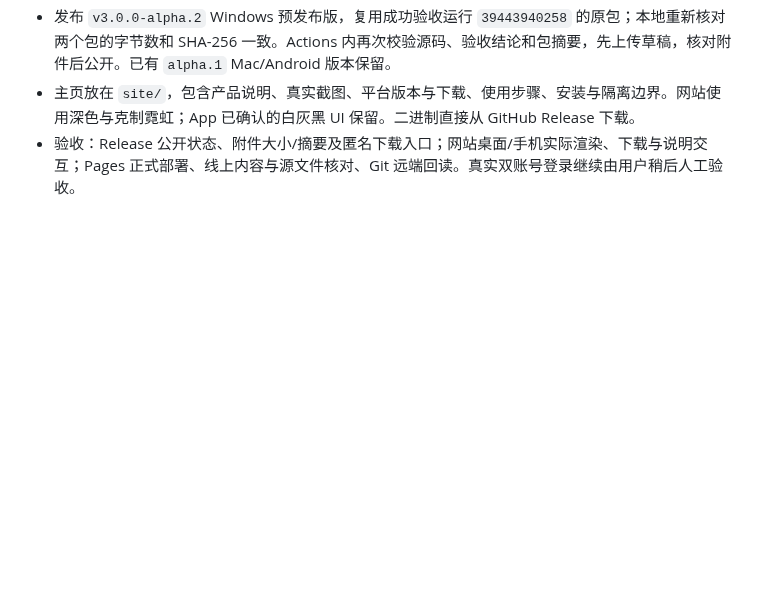
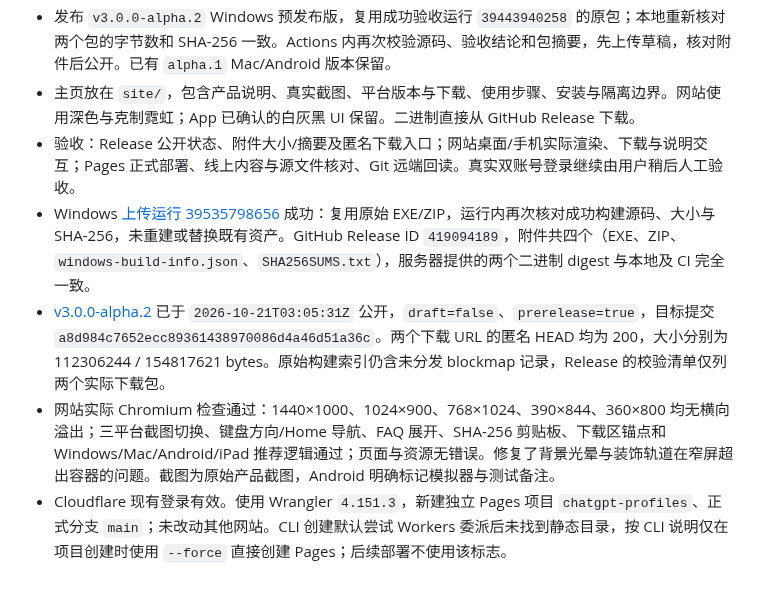
Before and after one commit to ForceMind/ChatGPT, a Markdown page: MACOS_MIGRATION_PLAN.md, the part around the change. Rendered like a GitHub page; blank space fills up the shorter version.

```diff
--- a/MACOS_MIGRATION_PLAN.md
+++ b/MACOS_MIGRATION_PLAN.md
@@ -129,3 +129,7 @@
 - 发布 `v3.0.0-alpha.2` Windows 预发布版，复用成功验收运行 `39443940258` 的原包；本地重新核对两个包的字节数和 SHA-256 一致。Actions 内再次校验源码、验收结论和包摘要，先上传草稿，核对附件后公开。已有 `alpha.1` Mac/Android 版本保留。
 - 主页放在 `site/`，包含产品说明、真实截图、平台版本与下载、使用步骤、安装与隔离边界。网站使用深色与克制霓虹；App 已确认的白灰黑 UI 保留。二进制直接从 GitHub Release 下载。
 - 验收：Release 公开状态、附件大小/摘要及匿名下载入口；网站桌面/手机实际渲染、下载与说明交互；Pages 正式部署、线上内容与源文件核对、Git 远端回读。真实双账号登录继续由用户稍后人工验收。
+- Windows [上传运行 39535798656](https://github.com/ForceMind/ChatGPT/actions/runs/39535798656) 成功：复用原始 EXE/ZIP，运行内再次核对成功构建源码、大小与 SHA-256，未重建或替换既有资产。GitHub Release ID `419094189`，附件共四个（EXE、ZIP、`windows-build-info.json`、`SHA256SUMS.txt`），服务器提供的两个二进制 digest 与本地及 CI 完全一致。
+- [v3.0.0-alpha.2](https://github.com/ForceMind/ChatGPT/releases/tag/v3.0.0-alpha.2) 已于 `2026-10-21T03:05:31Z` 公开，`draft=false`、`prerelease=true`，目标提交 `a8d984c7652ecc89361438970086d4a46d51a36c`。两个下载 URL 的匿名 HEAD 均为 200，大小分别为 112306244 / 154817621 bytes。原始构建索引仍含未分发 blockmap 记录，Release 的校验清单仅列两个实际下载包。
+- 网站实际 Chromium 检查通过：1440×1000、1024×900、768×1024、390×844、360×800 均无横向溢出；三平台截图切换、键盘方向/Home 导航、FAQ 展开、SHA-256 剪贴板、下载区锚点和 Windows/Mac/Android/iPad 推荐逻辑通过；页面与资源无错误。修复了背景光晕与装饰轨道在窄屏超出容器的问题。截图为原始产品截图，Android 明确标记模拟器与测试备注。
+- Cloudflare 现有登录有效。使用 Wrangler `4.151.3`，新建独立 Pages 项目 `chatgpt-profiles`、正式分支 `main`；未改动其他网站。CLI 创建默认尝试 Workers 委派后未找到静态目录，按 CLI 说明仅在项目创建时使用 `--force` 直接创建 Pages；后续部署不使用该标志。
```
Also changed, not shown: README.md (+19 -3 lines), desktop/README.md (+2 -2 lines), site/assets/android-accounts.png (added), site/assets/macos-immersive.jpg (added), site/assets/windows-installed.png (added), 8 other files.
